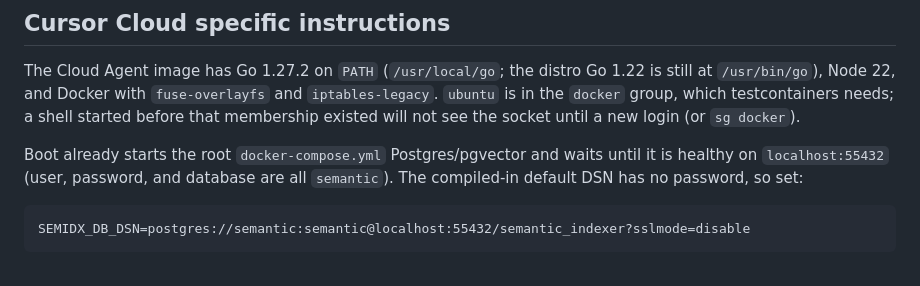
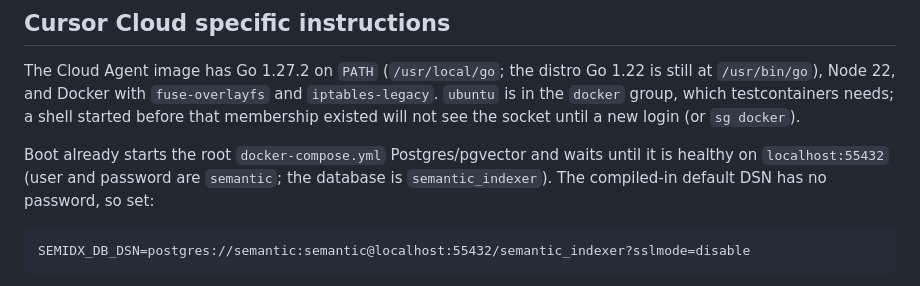
Before and after one commit to lgldsilva/semidx, a Markdown page: AGENTS.md, the part around the change. Drawn GitHub-style.

Commit message:
docs: dedupe AGENTS.md Docs section and fix DB name (#112)
The root docker-compose.yml names the database semantic_indexer; user
and password stay semantic. The Docs heading already appears once, so
its links stay intact. Restore the trailing newline at EOF.

Claude-Session: cursor-dedupe-agents-docs

Co-authored-by: Cursor Agent <cursoragent@cursor.com>

````diff
--- a/AGENTS.md
+++ b/AGENTS.md
@@ -259,8 +259,8 @@ needs; a shell started before that membership existed will not see the socket
 until a new login (or `sg docker`).
 
 Boot already starts the root `docker-compose.yml` Postgres/pgvector and waits
-until it is healthy on `localhost:55432` (user, password, and database are all
-`semantic`). The compiled-in default DSN has no password, so set:
+until it is healthy on `localhost:55432` (user and password are `semantic`; the
+database is `semantic_indexer`). The compiled-in default DSN has no password, so set:
 
 ```
 SEMIDX_DB_DSN=postgres://semantic:semantic@localhost:55432/semantic_indexer?sslmode=disable
````
